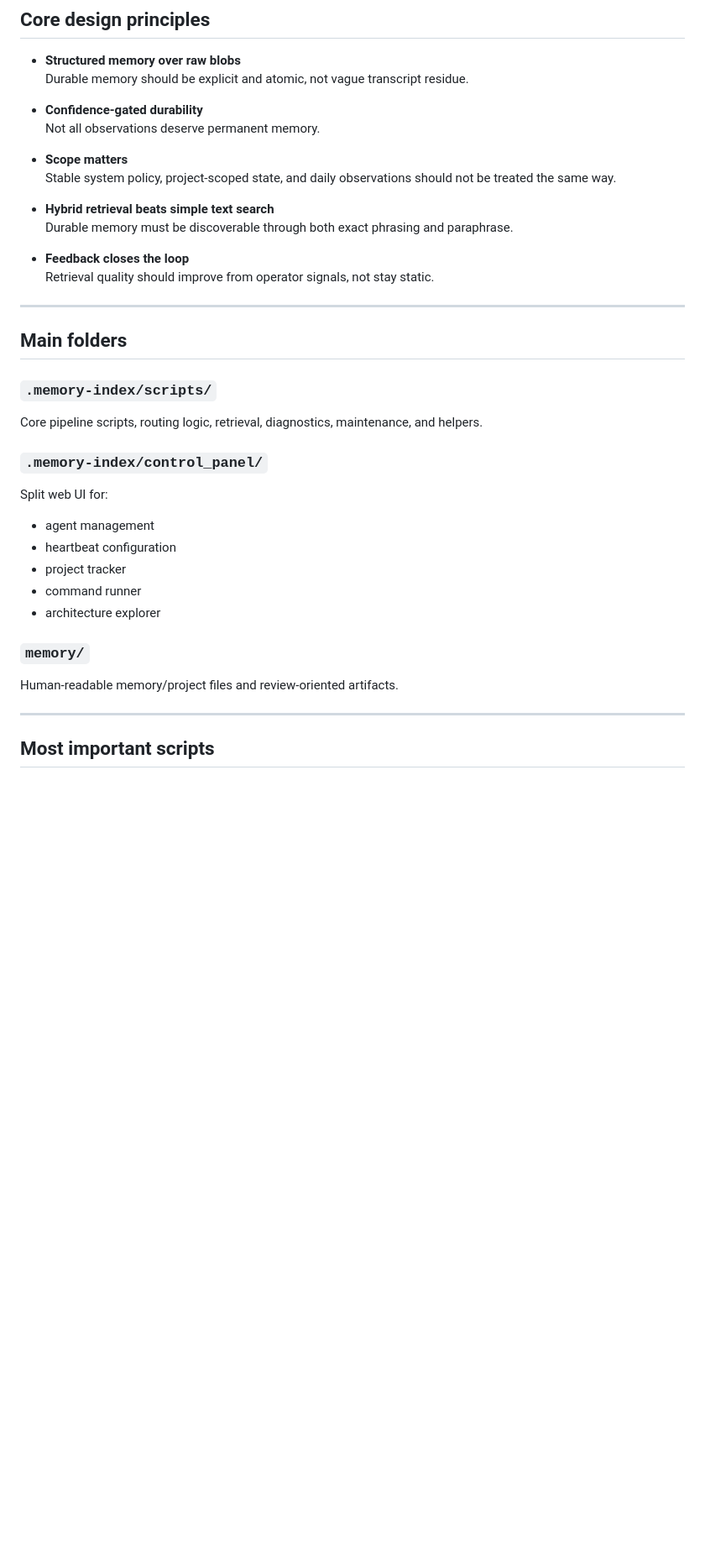
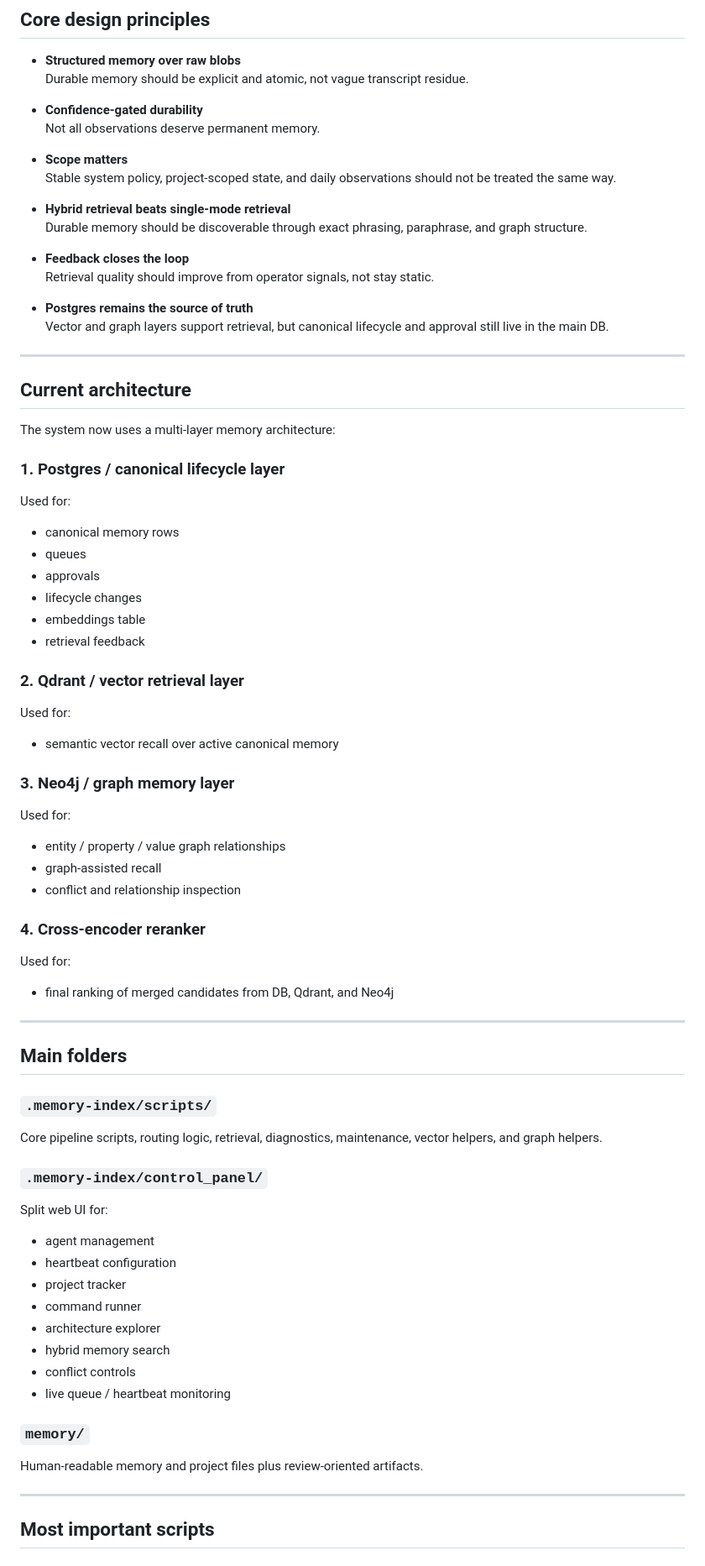
Before and after one commit to josephs-ai/memory-system, a Markdown page: README.md, the part around one of its changes. Shown at 84% size. Rendered like a GitHub page; blank space fills up the shorter version.

```diff
--- a/README.md
+++ b/README.md
@@ -74,18 +78,50 @@ In practice, it is built to answer one question well:
 - **Scope matters**
   Stable system policy, project-scoped state, and daily observations should not be treated the same way.
 
-- **Hybrid retrieval beats simple text search**
-  Durable memory must be discoverable through both exact phrasing and paraphrase.
+- **Hybrid retrieval beats single-mode retrieval**
+  Durable memory should be discoverable through exact phrasing, paraphrase, and graph structure.
 
 - **Feedback closes the loop**
   Retrieval quality should improve from operator signals, not stay static.
+
+- **Postgres remains the source of truth**
+  Vector and graph layers support retrieval, but canonical lifecycle and approval still live in the main DB.
+
+---
+
+## Current architecture
+
+The system now uses a multi-layer memory architecture:
+
+### 1. Postgres / canonical lifecycle layer
+Used for:
+- canonical memory rows
+- queues
+- approvals
+- lifecycle changes
+- embeddings table
+- retrieval feedback
+
+### 2. Qdrant / vector retrieval layer
+Used for:
+- semantic vector recall over active canonical memory
+
+### 3. Neo4j / graph memory layer
+Used for:
+- entity / property / value graph relationships
+- graph-assisted recall
+- conflict and relationship inspection
+
+### 4. Cross-encoder reranker
+Used for:
+- final ranking of merged candidates from DB, Qdrant, and Neo4j
 
 ---
 
 ## Main folders
 
 ### `.memory-index/scripts/`
-Core pipeline scripts, routing logic, retrieval, diagnostics, maintenance, and helpers.
+Core pipeline scripts, routing logic, retrieval, diagnostics, maintenance, vector helpers, and graph helpers.
 
 ### `.memory-index/control_panel/`
 Split web UI for:
@@ -94,9 +130,12 @@ Split web UI for:
 - project tracker
 - command runner
 - architecture explorer
+- hybrid memory search
+- conflict controls
+- live queue / heartbeat monitoring
 
 ### `memory/`
-Human-readable memory/project files and review-oriented artifacts.
+Human-readable memory and project files plus review-oriented artifacts.
 
 ---
 
```
Also changed, not shown: other parts of README.md (+76 -32 lines).
